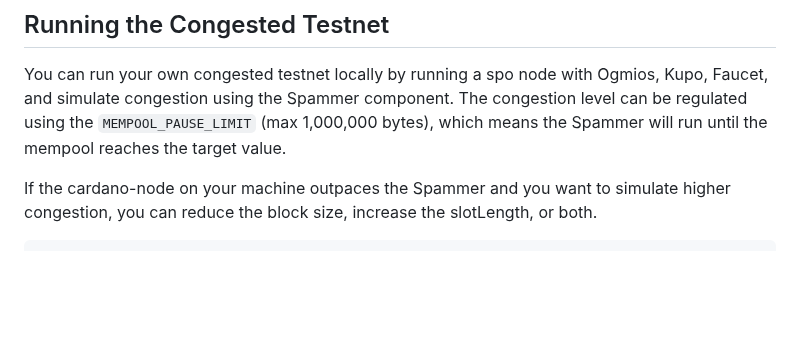
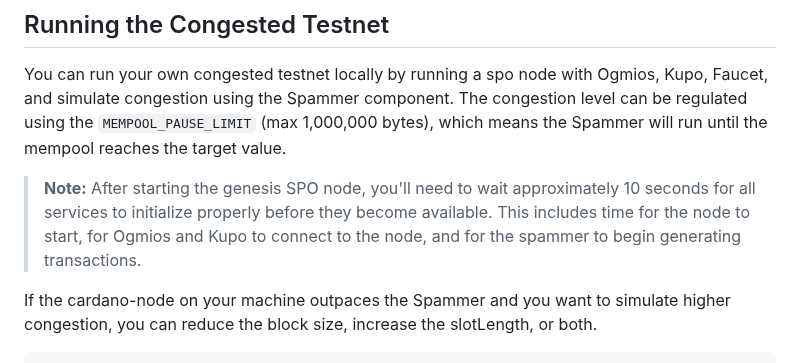
Before and after one commit to mlabs-haskell/congested-testnet, a Markdown page: README.md, the part around the change. Drawn GitHub-style; blank space fills up the shorter version.

```diff
--- a/README.md
+++ b/README.md
@@ -20,6 +20,8 @@ To run the congested testnet, you'll need:
 ## Running the Congested Testnet
 
 You can run your own congested testnet locally by running a spo node with Ogmios, Kupo, Faucet, and simulate congestion using the Spammer component. The congestion level can be regulated using the `MEMPOOL_PAUSE_LIMIT` (max 1,000,000 bytes), which means the Spammer will run until the mempool reaches the target value.
+
+> **Note:** After starting the genesis SPO node, you'll need to wait approximately 10 seconds for all services to initialize properly before they become available. This includes time for the node to start, for Ogmios and Kupo to connect to the node, and for the spammer to begin generating transactions.
 
 If the cardano-node on your machine outpaces the Spammer and you want to simulate higher congestion, you can reduce the block size, increase the slotLength, or both.
 
```
